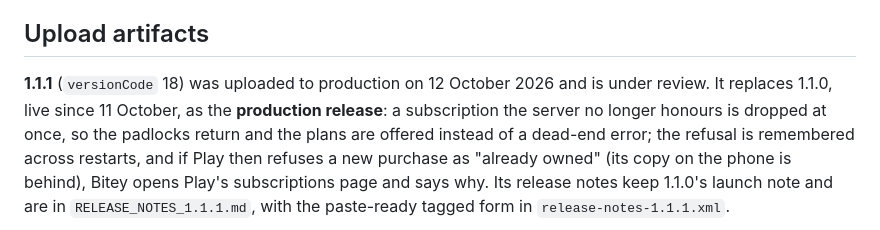
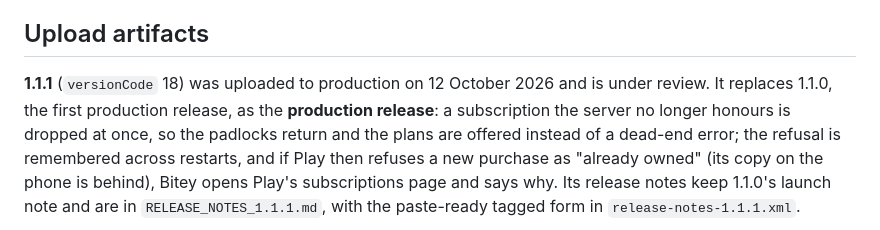
Before and after one commit to zandaulion/bitey, a Markdown page: store/README.md, the part around the change. Drawn GitHub-style.

Commit message:
docs(store): drop an unchecked date
Co-Authored-By: Claude Opus 5.5 <noreply@anthropic.com>

```diff
--- a/store/README.md
+++ b/store/README.md
@@ -24,7 +24,7 @@ Google Play.
 ## Upload artifacts
 
 **1.1.1** (`versionCode` 18) was uploaded to production on 12 October 2026
-and is under review. It replaces 1.1.0, live since 11 October, as the
+and is under review. It replaces 1.1.0, the first production release, as the
 **production release**: a subscription the server no longer honours is dropped
 at once, so the padlocks return and the plans are offered instead of a
 dead-end error; the refusal is remembered across restarts, and if Play then
```
